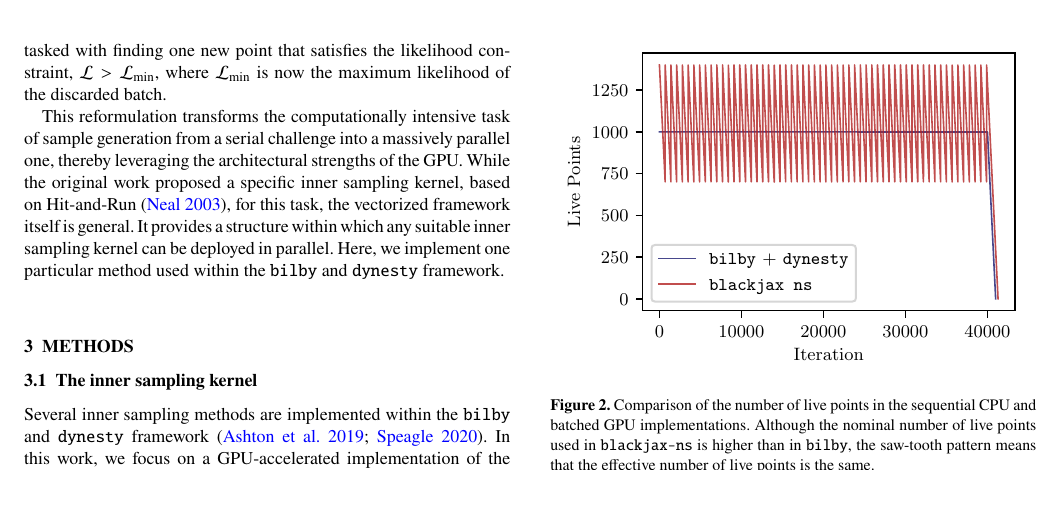
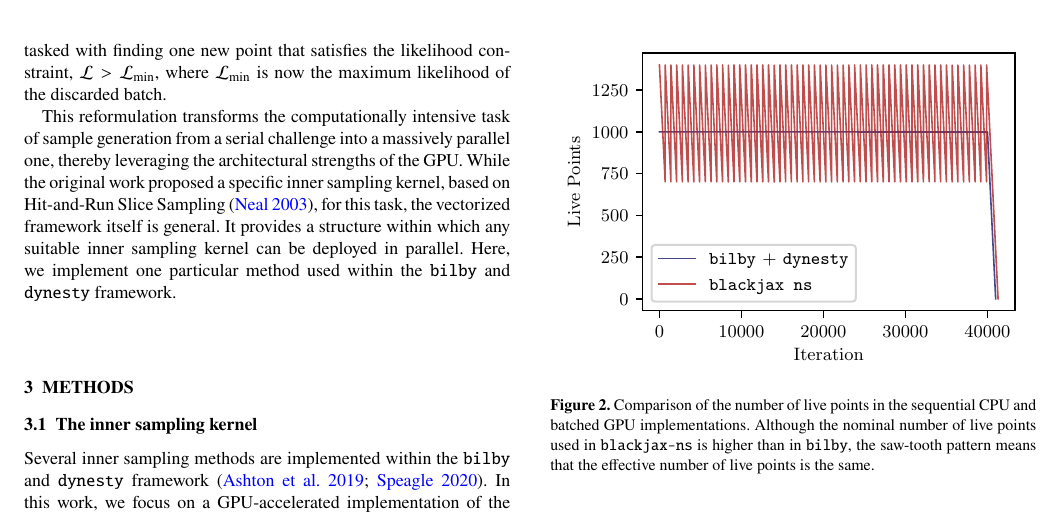
Before and after one commit to mrosep/blackjax_ns_gw, a LaTeX paper (paper/main.tex): part of page 3 of 12 before the commit and part of page 3 of 13 after it, cut so that both start at the same text, the shorter picture padded with empty space. Compiled offline with pdfLaTeX.

Commit message:
small edits

```diff
--- a/paper/main.tex
+++ b/paper/main.tex
@@ -306,7 +306,7 @@ This reformulation transforms the computationally intensive task of
 sample generation from a serial challenge into a massively parallel one,
 thereby leveraging the architectural strengths of the GPU. While the
 original work proposed a specific inner sampling kernel, based on
-Hit-and-Run~\citep{Neal2003_slice}, for this task,
+Hit-and-Run Slice Sampling~\citep{Neal2003_slice}, for this task,
 the vectorized framework itself is general. It provides a structure
 within which any suitable inner sampling kernel can be deployed in
 parallel. Here, we implement one particular method used within the \texttt{bilby}
```
Also changed, not shown: paper/diff_main.tex (+4 -5 lines), paper/diff_main.pdf, 3 other files.
